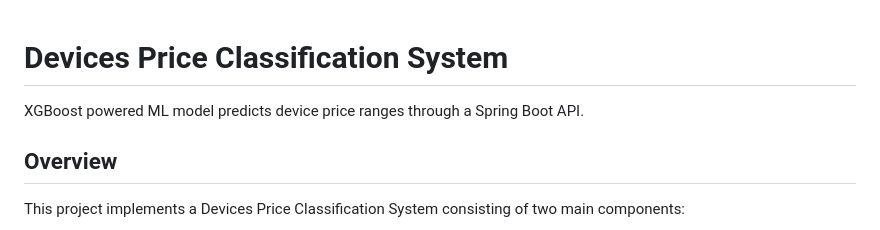
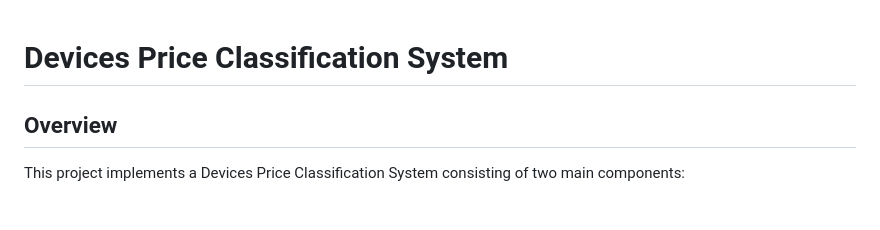
Before and after one commit to omar005/device-price-classification, a Markdown page: README.md, the part around the change. GitHub-like rendering.

```diff
--- a/README.md
+++ b/README.md
@@ -1,6 +1,4 @@
 # Devices Price Classification System
-
-XGBoost powered ML model predicts device price ranges through a Spring Boot API.
 
 ## Overview
 
```
